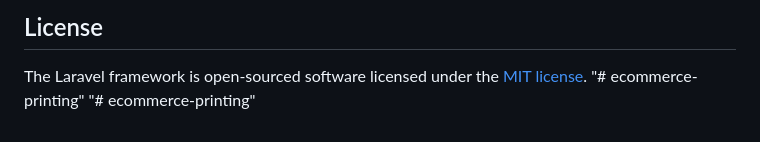
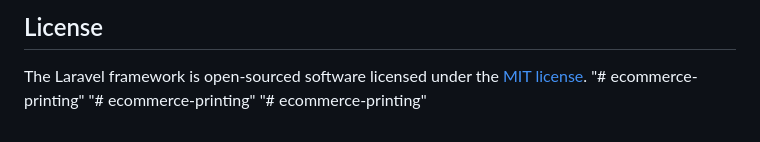
Before and after one commit to jonasgalicha/ecommerce-printing, a Markdown page: README.md, the part around the change. Rendered like a GitHub page.

```diff
--- a/README.md
+++ b/README.md
@@ -66,3 +66,4 @@ If you discover a security vulnerability within Laravel, please send an e-mail t
 The Laravel framework is open-sourced software licensed under the [MIT license](https://opensource.org/licenses/MIT).
 "# ecommerce-printing"
 "# ecommerce-printing"
+"# ecommerce-printing"
```
